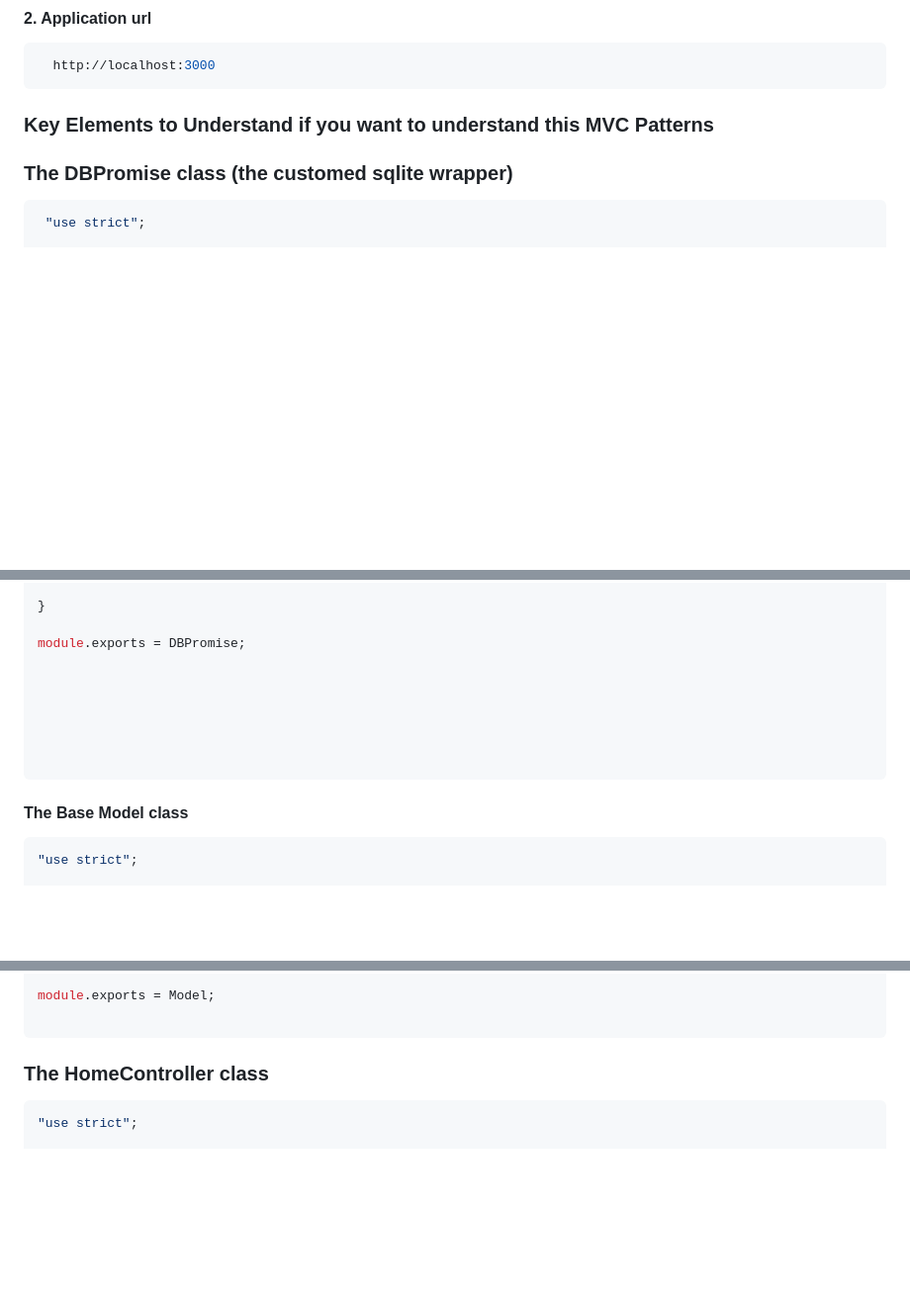
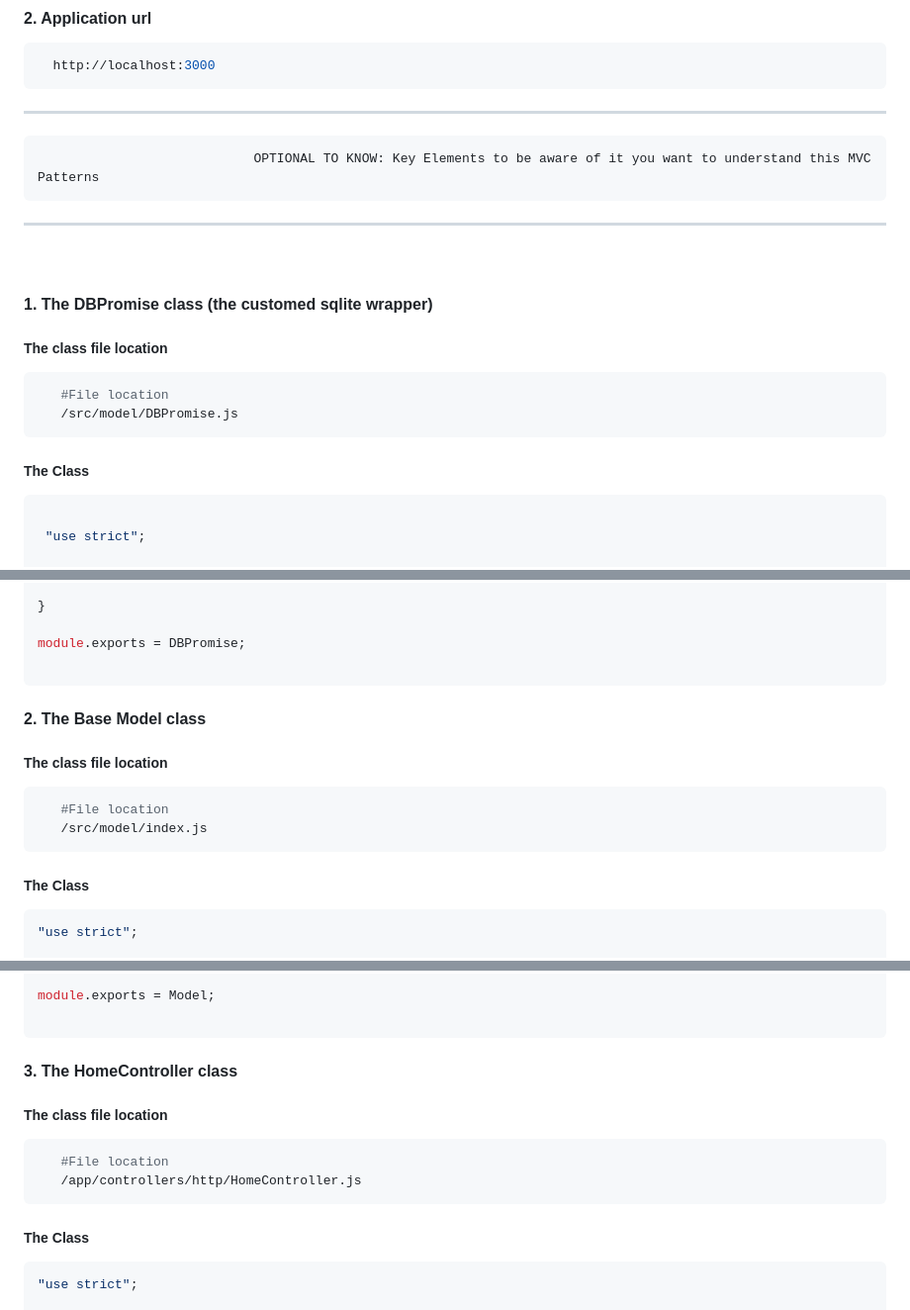
Before and after one commit to ericsonweah/us-ski-and-snowboard-nodejs-test-solution, a Markdown page: README.md, 3 parts joined by grey strips. Shown at 99% size. Rendered like a GitHub page; blank space fills up the shorter version.

Commit message:
README.md more update

````diff
--- a/README.md
+++ b/README.md
@@ -56,12 +58,24 @@ cd mvc
   http://localhost:3000
 ```
 
-### Key Elements to Understand if you want to understand this MVC Patterns
-
-
-###  The DBPromise class (the customed sqlite wrapper)
-
+
+************************************************************************************************
+                                OPTIONAL TO KNOW: Key Elements to be aware of it you want to understand this MVC Patterns
+************************************************************************************************
+
+
+ <br />
+
+#### 1. The DBPromise class (the customed sqlite wrapper)
+
+##### The class file location
+```bash
+   #File location
+   /src/model/DBPromise.js
+```
+##### The Class
 ```javascript
+
  "use strict";
 
 /**
@@ -552,13 +566,16 @@ class DBPromise extends require("../Base") {
 
 module.exports = DBPromise;
 
-
-
-
-
-
  ```
-#### The Base Model class
+#### 2. The Base Model class
+
+
+##### The class file location
+```bash
+   #File location
+   /src/model/index.js
+```
+##### The Class
 ```javascript
 "use strict";
 
@@ -611,8 +628,15 @@ class Model extends require("../Base") {
 module.exports = Model;
 
  ```
-
-### The HomeController  class
+#### 3. The HomeController  class
+
+##### The class file location
+```bash
+   #File location
+   /app/controllers/http/HomeController.js
+```
+##### The Class
+
 ```javascript
 "use strict";
 
````
Also changed, not shown: other parts of README.md (+10 -4 lines).
